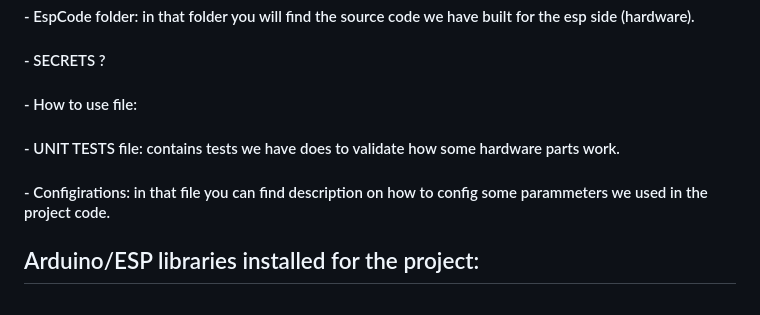
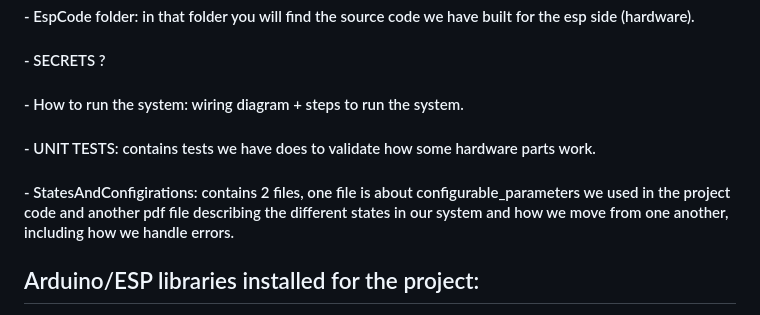
Before and after one commit to ICST-Technion/pilltrack, a Markdown page: README.md, the part around the change. Drawn GitHub-style.

```diff
--- a/README.md
+++ b/README.md
@@ -25,9 +25,9 @@ one day after the refill day, and before the first does, if the patient did not
 #### - README file : this file :D
 #### - EspCode folder: in that folder you will find the source code we have built for the esp side (hardware).
 #### - SECRETS ?
-#### - How to use file:
-#### - UNIT TESTS file: contains tests we have does to validate how some hardware parts work.
-#### - Configirations: in that file you can find description on how to config some parammeters we used in the project code.
+#### - How to run the system: wiring diagram + steps to run the system.
+#### - UNIT TESTS: contains tests we have does to validate how some hardware parts work.
+#### - StatesAndConfigirations: contains 2 files, one file is about configurable_parameters we used in the project code and another pdf file describing the different states in our system and how we move from one another, including how we handle errors.
 
 ## Arduino/ESP libraries installed for the project:
 * Arduino_ConnectionHandler - version 0.7.2
```
